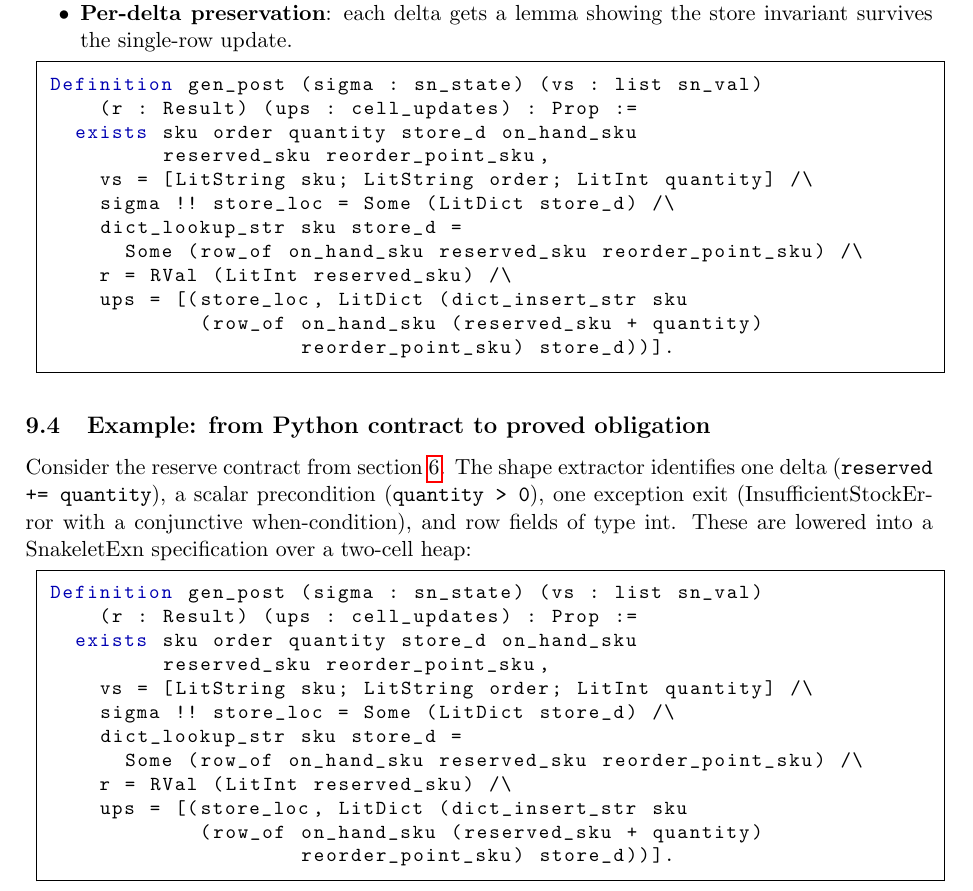
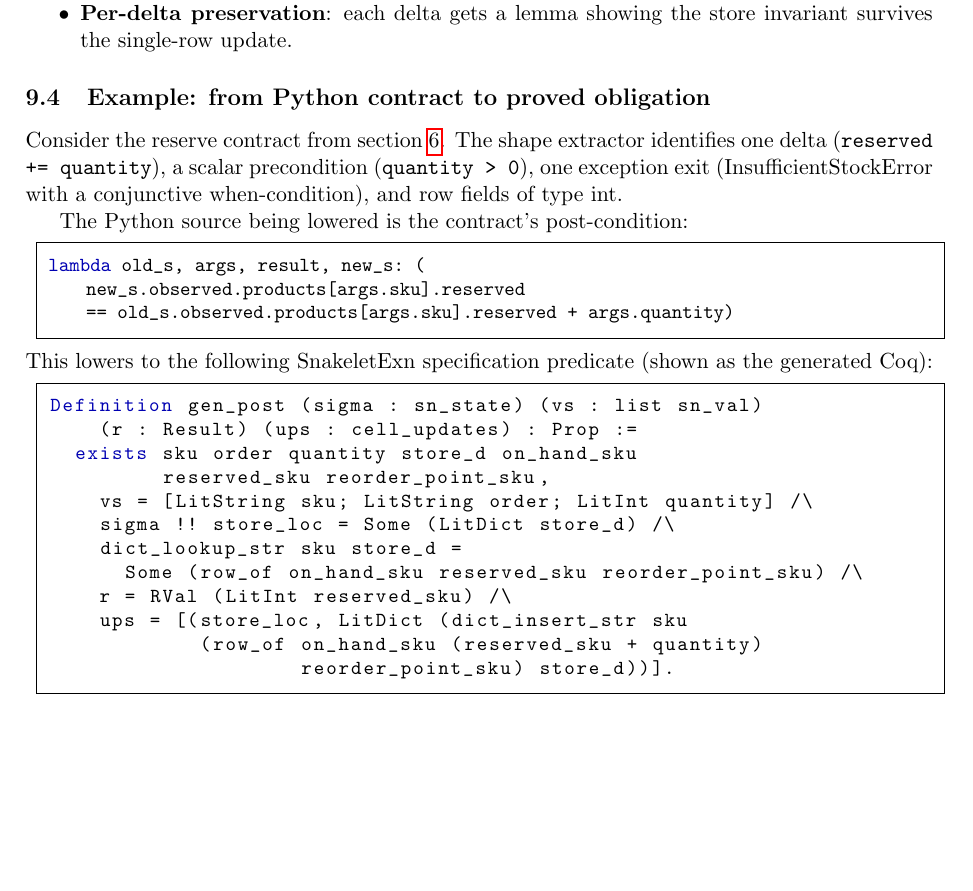
Before and after one commit to scidonia/specsaver, a LaTeX paper (docs/whitepaper/axiomander-whitepaper.tex): part of page 10 of 16, cut so that both start at the same text, the shorter picture padded with empty space. Compiled offline with pdfLaTeX.

Commit message:
docs: show Python source → SnakeletExn lowering, remove duplicate Coq block

```diff
--- a/docs/whitepaper/axiomander-whitepaper.tex
+++ b/docs/whitepaper/axiomander-whitepaper.tex
@@ -907,29 +907,25 @@ a complete Rocq file.  The generated structure per operation is:
   the store invariant survives the single-row update.
 \end{itemize}
 
-\begin{lstlisting}[style=coq]
-Definition gen_post (sigma : sn_state) (vs : list sn_val)
-    (r : Result) (ups : cell_updates) : Prop :=
-  exists sku order quantity store_d on_hand_sku
-         reserved_sku reorder_point_sku,
-    vs = [LitString sku; LitString order; LitInt quantity] /\
-    sigma !! store_loc = Some (LitDict store_d) /\
-    dict_lookup_str sku store_d =
-      Some (row_of on_hand_sku reserved_sku reorder_point_sku) /\
-    r = RVal (LitInt reserved_sku) /\
-    ups = [(store_loc, LitDict (dict_insert_str sku
-            (row_of on_hand_sku (reserved_sku + quantity)
-                    reorder_point_sku) store_d))].
-\end{lstlisting}
-
 \subsection{Example: from Python contract to proved obligation}
 
 Consider the reserve contract from \cref{sec:examples}.  The shape
 extractor identifies one delta (\texttt{reserved += quantity}), a
 scalar precondition (\texttt{quantity > 0}), one exception exit
 (InsufficientStockError with a conjunctive when-condition), and row
-fields of type int.  These are lowered into a SnakeletExn
-specification over a two-cell heap:
+fields of type int.
+
+The Python source being lowered is the contract's post-condition:
+
+\begin{lstlisting}[style=python]
+lambda old_s, args, result, new_s: (
+    new_s.observed.products[args.sku].reserved
+    == old_s.observed.products[args.sku].reserved + args.quantity)
+\end{lstlisting}
+
+\noindent This lowers to the following SnakeletExn specification
+predicate (shown as the generated Coq):
+
 
 \begin{lstlisting}[style=coq]
 Definition gen_post (sigma : sn_state) (vs : list sn_val)
```
Also changed, not shown: docs/whitepaper/axiomander-whitepaper.pdf.
